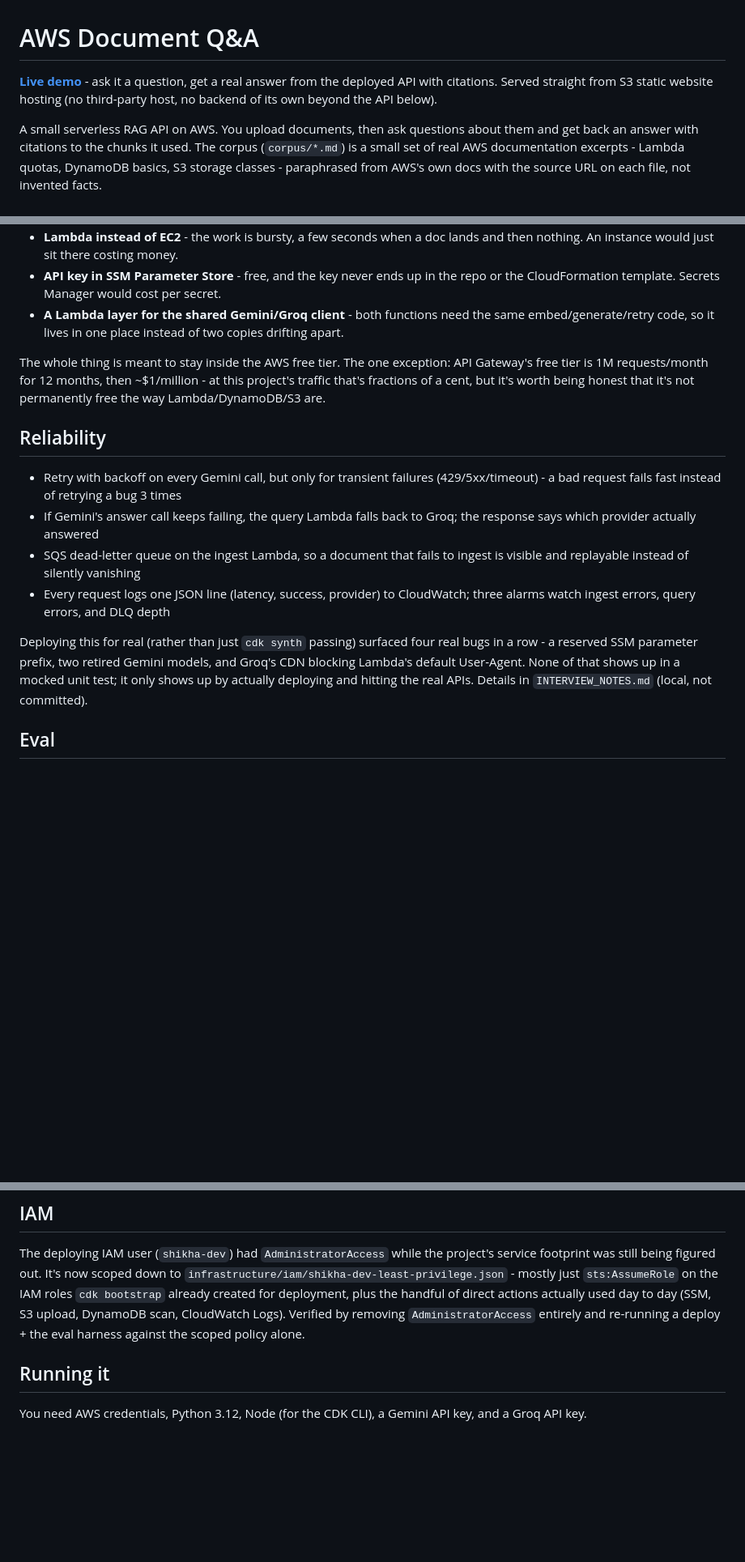
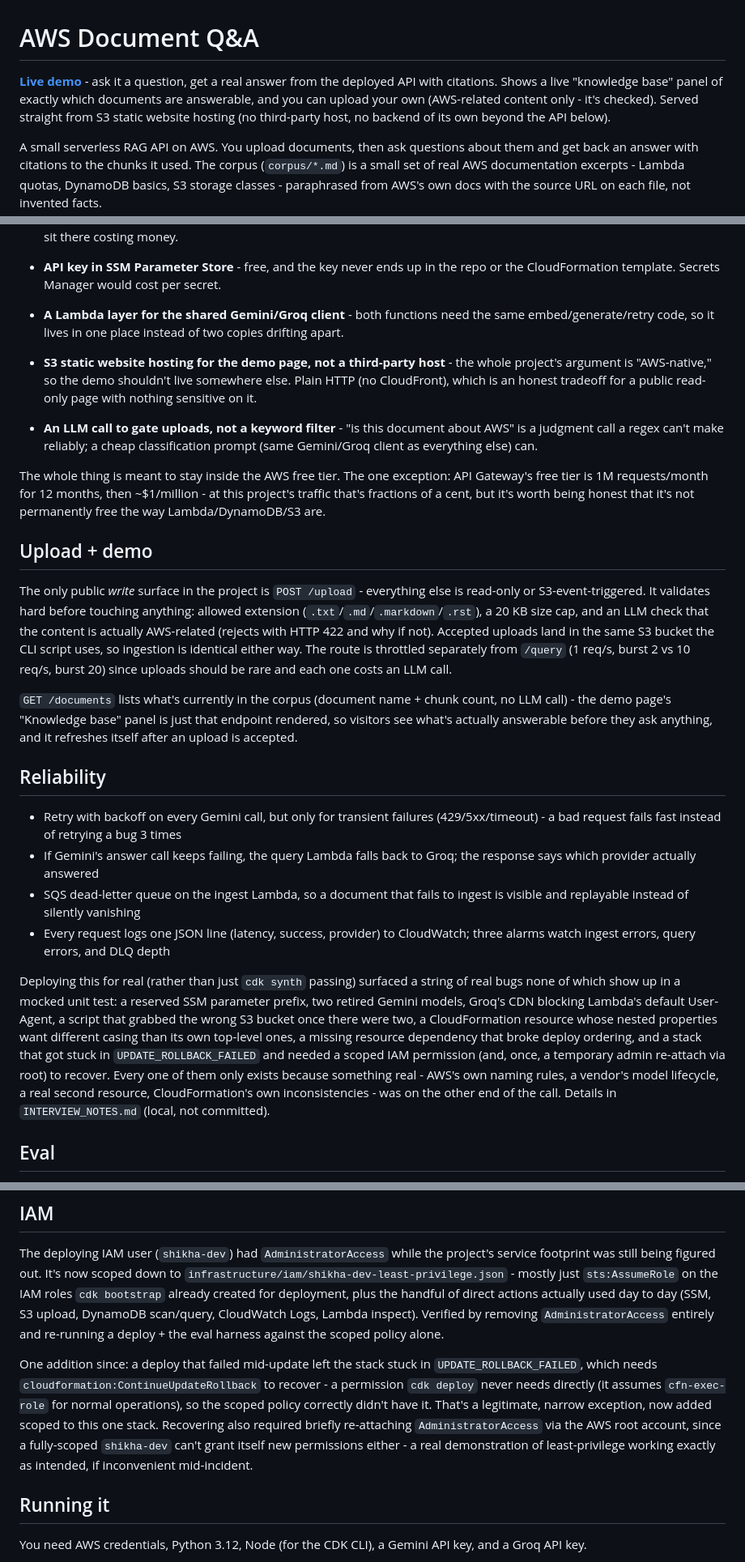
Before and after one commit to Shikha14DoD/AWS-DOC-QA, a Markdown page: README.md, 3 parts joined by grey strips. Shown at 81% size. Drawn GitHub-style; blank space fills up the shorter version.

Commit message:
update readme: upload/documents endpoints, demo panel, expanded bug list, iam recovery note

```diff
--- a/README.md
+++ b/README.md
@@ -2,8 +2,10 @@
 
 **[Live demo](http://infrastructurestack-demositebucket841d0dc4-9oubllnkntil.s3-website.us-east-2.amazonaws.com)**
 \- ask it a question, get a real answer from the deployed API with citations.
-Served straight from S3 static website hosting (no third-party host, no
-backend of its own beyond the API below).
+Shows a live "knowledge base" panel of exactly which documents are
+answerable, and you can upload your own (AWS-related content only - it's
+checked). Served straight from S3 static website hosting (no third-party
+host, no backend of its own beyond the API below).
 
 A small serverless RAG API on AWS. You upload documents, then ask questions about
 them and get back an answer with citations to the chunks it used. The corpus
@@ -57,10 +69,34 @@ or pgvector if the corpus got large.
   the same embed/generate/retry code, so it lives in one place instead of two
   copies drifting apart.
 
+- **S3 static website hosting for the demo page, not a third-party host** -
+  the whole project's argument is "AWS-native," so the demo shouldn't live
+  somewhere else. Plain HTTP (no CloudFront), which is an honest tradeoff for
+  a public read-only page with nothing sensitive on it.
+- **An LLM call to gate uploads, not a keyword filter** - "is this document
+  about AWS" is a judgment call a regex can't make reliably; a cheap
+  classification prompt (same Gemini/Groq client as everything else) can.
+
 The whole thing is meant to stay inside the AWS free tier. The one exception:
 API Gateway's free tier is 1M requests/month for 12 months, then ~$1/million -
 at this project's traffic that's fractions of a cent, but it's worth being
 honest that it's not permanently free the way Lambda/DynamoDB/S3 are.
+
+## Upload + demo
+
+The only public *write* surface in the project is `POST /upload` - everything
+else is read-only or S3-event-triggered. It validates hard before touching
+anything: allowed extension (`.txt`/`.md`/`.markdown`/`.rst`), a 20 KB size
+cap, and an LLM check that the content is actually AWS-related (rejects with
+HTTP 422 and why if not). Accepted uploads land in the same S3 bucket the CLI
+script uses, so ingestion is identical either way. The route is throttled
+separately from `/query` (1 req/s, burst 2 vs 10 req/s, burst 20) since
+uploads should be rare and each one costs an LLM call.
+
+`GET /documents` lists what's currently in the corpus (document name + chunk
+count, no LLM call) - the demo page's "Knowledge base" panel is just that
+endpoint rendered, so visitors see what's actually answerable before they ask
+anything, and it refreshes itself after an upload is accepted.
 
 ## Reliability
 
@@ -73,11 +109,18 @@ honest that it's not permanently free the way Lambda/DynamoDB/S3 are.
 - Every request logs one JSON line (latency, success, provider) to CloudWatch;
   three alarms watch ingest errors, query errors, and DLQ depth
 
-Deploying this for real (rather than just `cdk synth` passing) surfaced four
-real bugs in a row - a reserved SSM parameter prefix, two retired Gemini
-models, and Groq's CDN blocking Lambda's default User-Agent. None of that
-shows up in a mocked unit test; it only shows up by actually deploying and
-hitting the real APIs. Details in `INTERVIEW_NOTES.md` (local, not committed).
+Deploying this for real (rather than just `cdk synth` passing) surfaced a
+string of real bugs none of which show up in a mocked unit test: a reserved
+SSM parameter prefix, two retired Gemini models, Groq's CDN blocking Lambda's
+default User-Agent, a script that grabbed the wrong S3 bucket once there were
+two, a CloudFormation resource whose nested properties want different
+casing than its own top-level ones, a missing resource dependency that broke
+deploy ordering, and a stack that got stuck in `UPDATE_ROLLBACK_FAILED` and
+needed a scoped IAM permission (and, once, a temporary admin re-attach via
+root) to recover. Every one of them only exists because something real -
+AWS's own naming rules, a vendor's model lifecycle, a real second resource,
+CloudFormation's own inconsistencies - was on the other end of the call.
+Details in `INTERVIEW_NOTES.md` (local, not committed).
 
 ## Eval
 
@@ -117,9 +160,19 @@ project's service footprint was still being figured out. It's now scoped down
 to `infrastructure/iam/shikha-dev-least-privilege.json` - mostly just
 `sts:AssumeRole` on the IAM roles `cdk bootstrap` already created for
 deployment, plus the handful of direct actions actually used day to day (SSM,
-S3 upload, DynamoDB scan, CloudWatch Logs). Verified by removing
-`AdministratorAccess` entirely and re-running a deploy + the eval harness
-against the scoped policy alone.
+S3 upload, DynamoDB scan/query, CloudWatch Logs, Lambda inspect). Verified by
+removing `AdministratorAccess` entirely and re-running a deploy + the eval
+harness against the scoped policy alone.
+
+One addition since: a deploy that failed mid-update left the stack stuck in
+`UPDATE_ROLLBACK_FAILED`, which needs `cloudformation:ContinueUpdateRollback`
+to recover - a permission `cdk deploy` never needs directly (it assumes
+`cfn-exec-role` for normal operations), so the scoped policy correctly didn't
+have it. That's a legitimate, narrow exception, now added scoped to this one
+stack. Recovering also required briefly re-attaching `AdministratorAccess`
+via the AWS root account, since a fully-scoped `shikha-dev` can't grant
+itself new permissions either - a real demonstration of least-privilege
+working exactly as intended, if inconvenient mid-incident.
 
 ## Running it
 
```
Also changed, not shown: other parts of README.md (+23 -4 lines).
